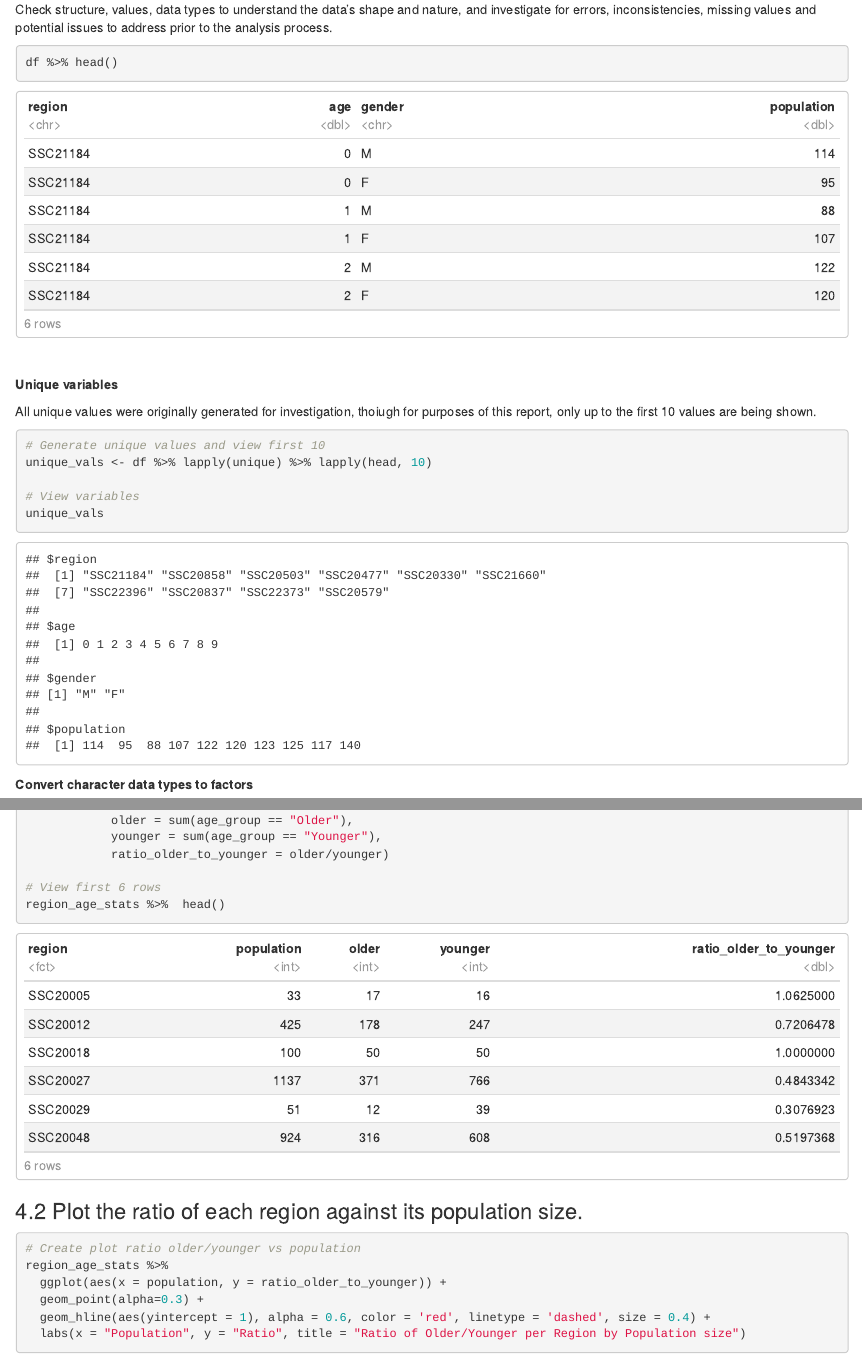
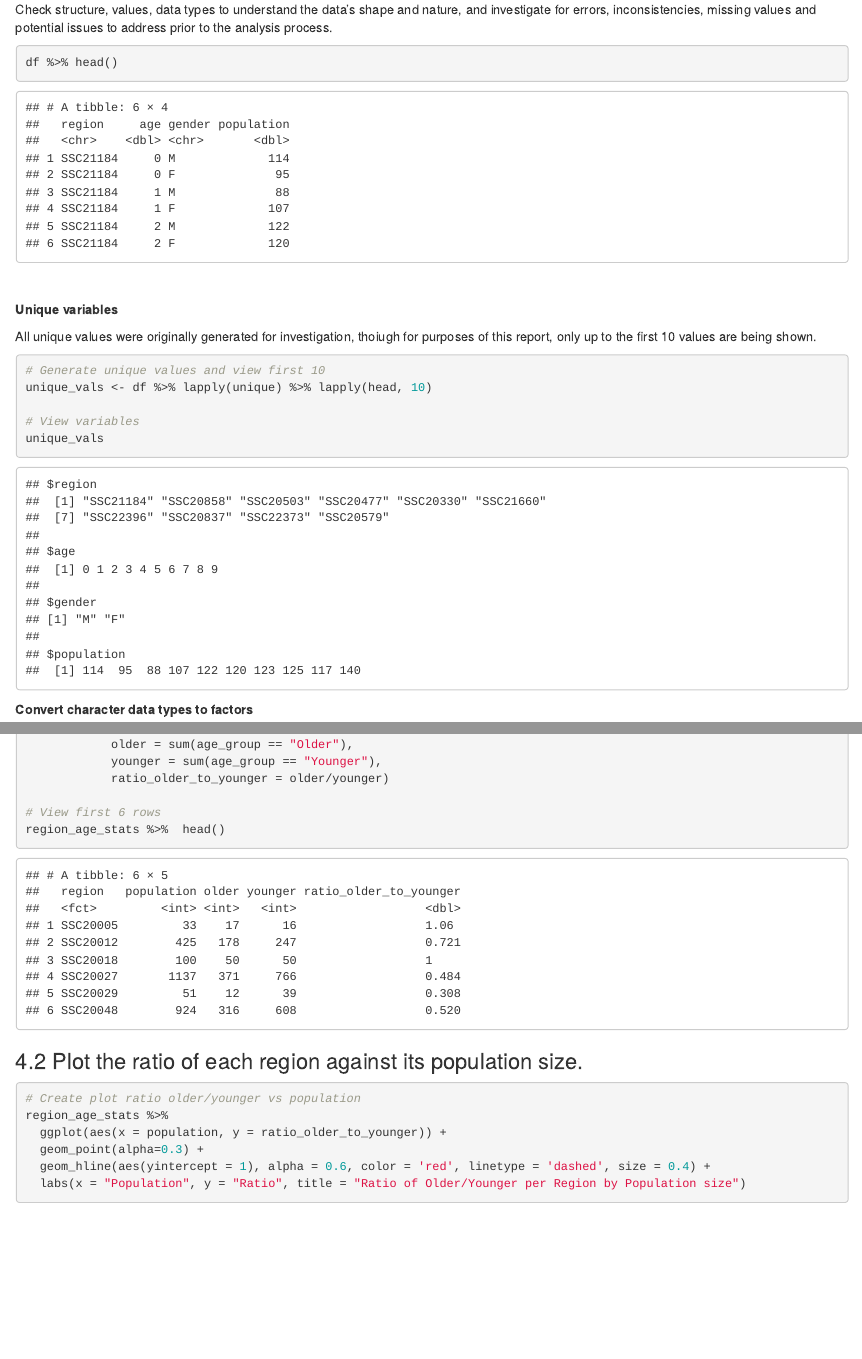
Before and after one commit to adam-tuoa/adam-tuoa.github.io, an R Markdown document (RMIT_Applied_Analytics_1.Rmd): the page in a window 1100 px wide, from 640 px down, and a second part further down, joined at a grey line. Rendered offline with R 4.5, knitr and Pandoc, with nearby package versions.

Commit message:
update to RMIT applied analytics assignments

```diff
--- a/RMIT_Applied_Analytics_1.Rmd
+++ b/RMIT_Applied_Analytics_1.Rmd
@@ -3,9 +3,6 @@ title: "RMIT Applied Analytics - Assignment 1"
 author: "Adam Simmons"
 subtitle: "Report"
 date: "21 May 2023"
-output:
-  html_document:
-    df_print: paged
 knit: (function(input_file, encoding) {
     out_dir <- 'docs';
     rmarkdown::render(input_file,
```
Also changed, not shown: RMIT_Applied_Analytics_2.Rmd (+0 -3 lines), 1 other file.
